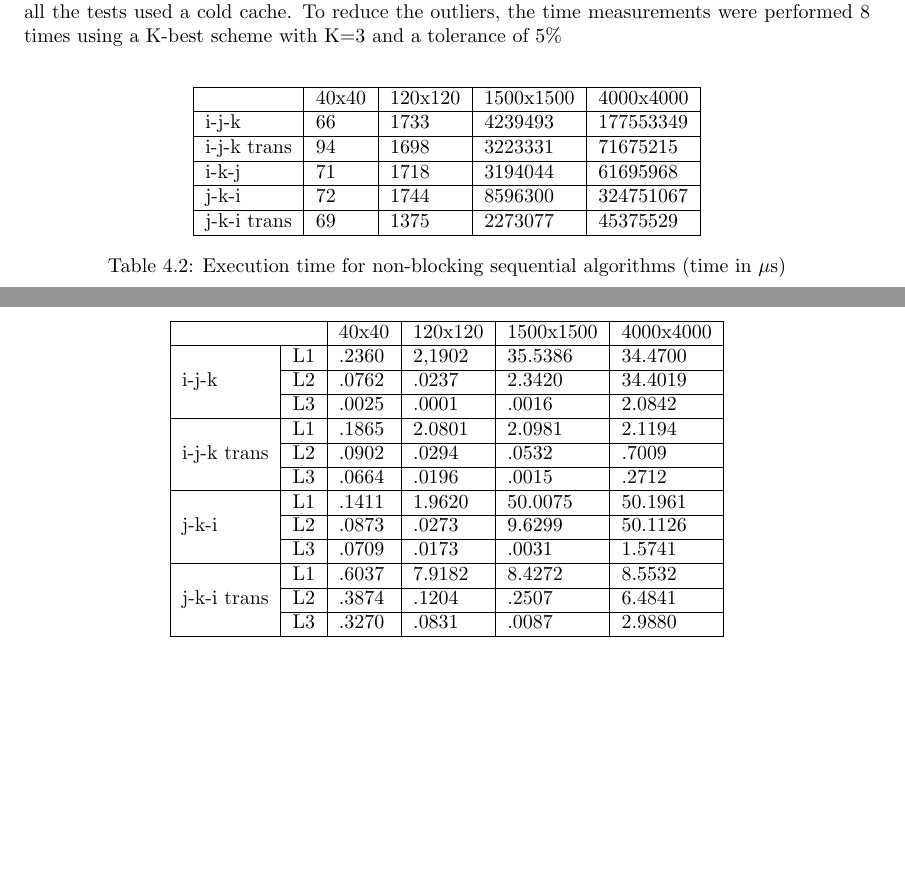
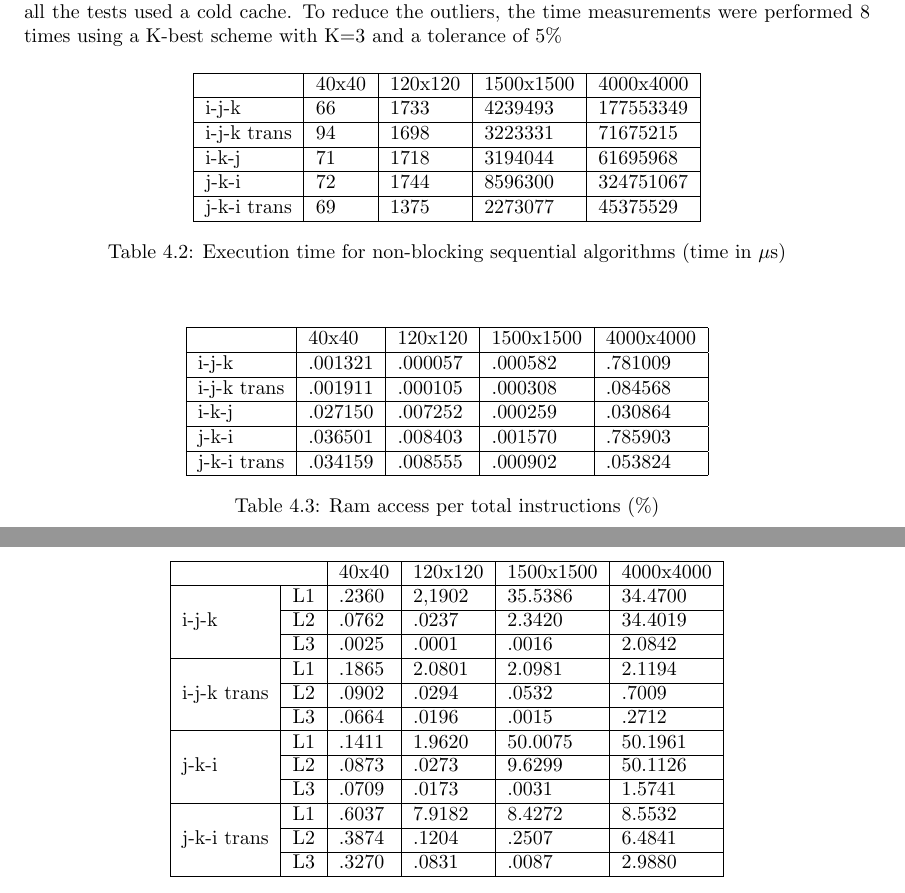
Before and after one commit to JoseFilipeFerreira/dotprod, a LaTeX document (report/Report.tex): two parts of pages 7 and 8 of 10, joined at a grey line, cut so that both start at the same text, the shorter picture padded with empty space. Compiled offline with pdfLaTeX.

Commit message:
add ram acesses per total instructions to report

```diff
--- a/report/Report.tex
+++ b/report/Report.tex
@@ -177,7 +177,7 @@ tests used a cold cache. To reduce the outliers, the time measurements were
 performed 8 times using a K-best scheme with K=3 and a tolerance of 5\%
 
 
-\begin{table}[]
+\begin{table}[H]
 \centering
 \begin{tabular}{|l|l|l|l|l|}
 \hline
@@ -189,6 +189,20 @@ j-k-i       & 72    & 1744    & 8596300   & 324751067 \\ \hline
 j-k-i trans & 69    & 1375    & 2273077   & 45375529  \\ \hline
 \end{tabular}
 \caption{Execution time for non-blocking sequential algorithms (time in $\mu$s)}
+\end{table}
+
+\begin{table}[H]
+\centering
+\begin{tabular}{|l|l|l|l|l|}
+\hline
+            & 40x40   & 120x120 & 1500x1500 & 4000x4000 \\ \hline
+i-j-k       & .001321 & .000057 & .000582   & .781009   \\ \hline
+i-j-k trans & .001911 & .000105 & .000308   & .084568   \\ \hline
+i-k-j       & .027150 & .007252 & .000259   & .030864   \\ \hline
+j-k-i       & .036501 & .008403 & .001570   & .785903   \\ \hline
+j-k-i trans & .034159 & .008555 & .000902   & .053824   \\ \hline
+\end{tabular}
+\caption{Ram access per total instructions (\%)}
 \end{table}
 
 \begin{table}[H]
```
